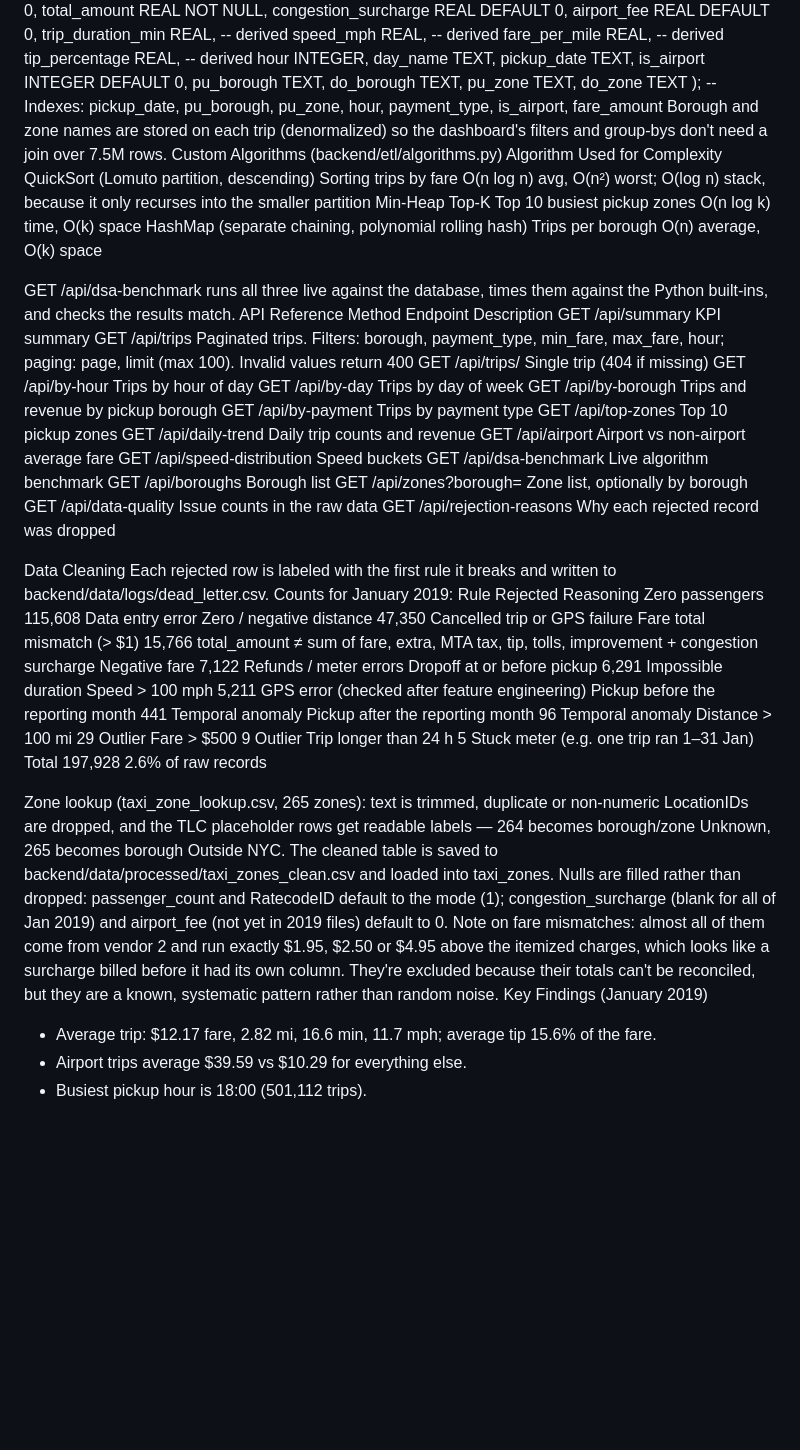
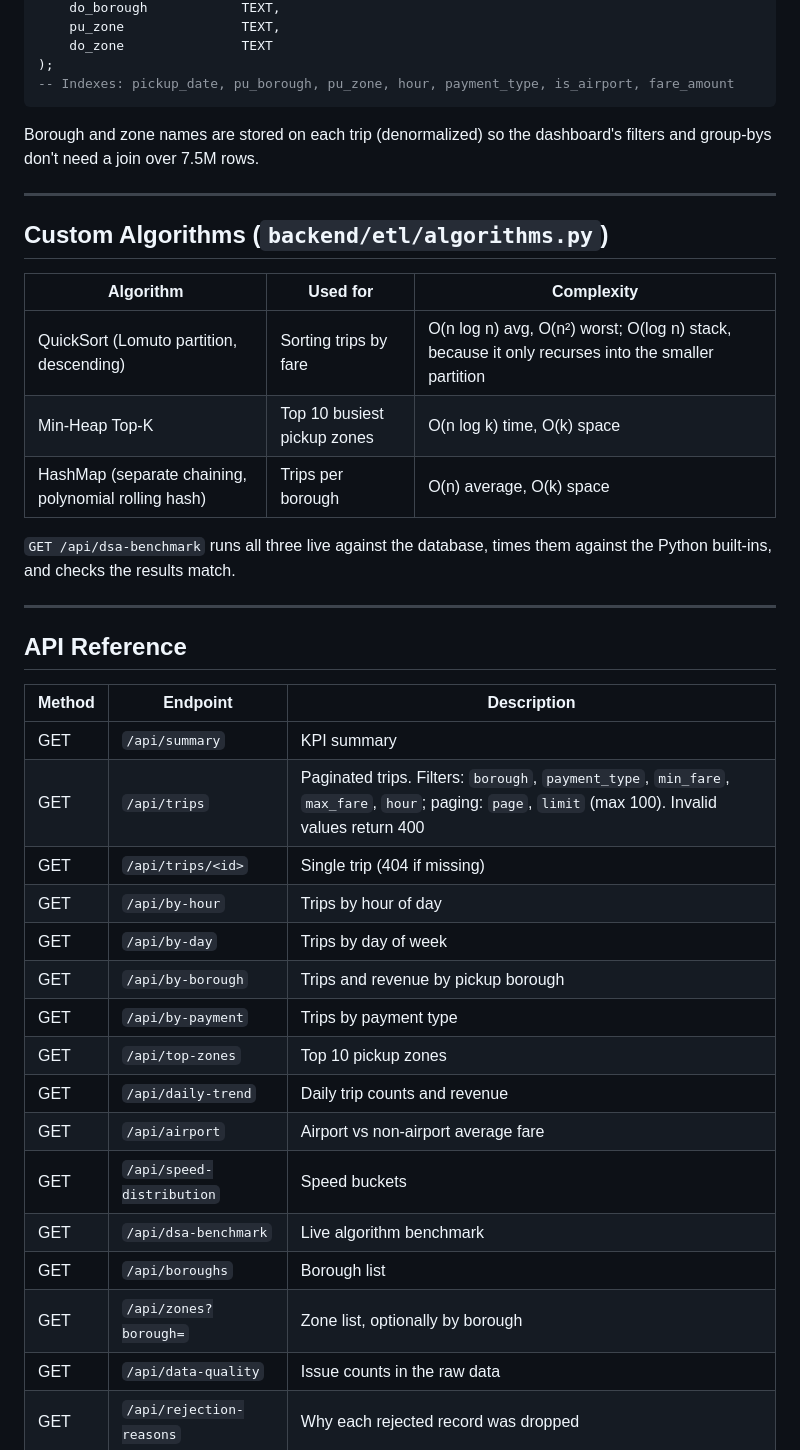
Before and after one commit to dmanzimul-png/urban-mobility-explorer, a Markdown page: README.md, the part around one of its changes. Rendered like a GitHub page; blank space fills up the shorter version.

````diff
--- a/README.md
+++ b/README.md
@@ -159,56 +216,42 @@ CREATE TABLE trips (
     do_zone               TEXT
 );
 -- Indexes: pickup_date, pu_borough, pu_zone, hour, payment_type, is_airport, fare_amount
+```
+
 Borough and zone names are stored on each trip (denormalized) so the dashboard's filters and group-bys don't need a join over 7.5M rows.
-Custom Algorithms (backend/etl/algorithms.py)
-Algorithm	Used for	Complexity
-QuickSort (Lomuto partition, descending)	Sorting trips by fare	O(n log n) avg, O(n²) worst; O(log n) stack, because it only recurses into the smaller partition
-Min-Heap Top-K	Top 10 busiest pickup zones	O(n log k) time, O(k) space
-HashMap (separate chaining, polynomial rolling hash)	Trips per borough	O(n) average, O(k) space
 
+---
 
-GET /api/dsa-benchmark runs all three live against the database, times them against the Python built-ins, and checks the results match.
-API Reference
-Method	Endpoint	Description
-GET	/api/summary	KPI summary
-GET	/api/trips	Paginated trips. Filters: borough, payment_type, min_fare, max_fare, hour; paging: page, limit (max 100). Invalid values return 400
-GET	/api/trips/<id>	Single trip (404 if missing)
-GET	/api/by-hour	Trips by hour of day
-GET	/api/by-day	Trips by day of week
-GET	/api/by-borough	Trips and revenue by pickup borough
-GET	/api/by-payment	Trips by payment type
-GET	/api/top-zones	Top 10 pickup zones
-GET	/api/daily-trend	Daily trip counts and revenue
-GET	/api/airport	Airport vs non-airport average fare
-GET	/api/speed-distribution	Speed buckets
-GET	/api/dsa-benchmark	Live algorithm benchmark
-GET	/api/boroughs	Borough list
-GET	/api/zones?borough=	Zone list, optionally by borough
-GET	/api/data-quality	Issue counts in the raw data
-GET	/api/rejection-reasons	Why each rejected record was dropped
+## Custom Algorithms (`backend/etl/algorithms.py`)
 
+| **Algorithm** | **Used for** | **Complexity** |
+|---|---|---|
+| QuickSort (Lomuto partition, descending) | Sorting trips by fare | O(n log n) avg, O(n²) worst; O(log n) stack, because it only recurses into the smaller partition |
+| Min-Heap Top-K | Top 10 busiest pickup zones | O(n log k) time, O(k) space |
+| HashMap (separate chaining, polynomial rolling hash) | Trips per borough | O(n) average, O(k) space |
 
-Data Cleaning
-Each rejected row is labeled with the first rule it breaks and written to backend/data/logs/dead_letter.csv. Counts for January 2019:
-Rule	Rejected	Reasoning
-Zero passengers	115,608	Data entry error
-Zero / negative distance	47,350	Cancelled trip or GPS failure
-Fare total mismatch (> $1)	15,766	total_amount ≠ sum of fare, extra, MTA tax, tip, tolls, improvement + congestion surcharge
-Negative fare	7,122	Refunds / meter errors
-Dropoff at or before pickup	6,291	Impossible duration
-Speed > 100 mph	5,211	GPS error (checked after feature engineering)
-Pickup before the reporting month	441	Temporal anomaly
-Pickup after the reporting month	96	Temporal anomaly
-Distance > 100 mi	29	Outlier
-Fare > $500	9	Outlier
-Trip longer than 24 h	5	Stuck meter (e.g. one trip ran 1–31 Jan)
-Total	197,928	2.6% of raw records
+`GET /api/dsa-benchmark` runs all three live against the database, times them against the Python built-ins, and checks the results match.
 
+---
 
-Zone lookup (taxi_zone_lookup.csv, 265 zones): text is trimmed, duplicate or non-numeric LocationIDs are dropped, and the TLC placeholder rows get readable labels — 264 becomes borough/zone Unknown, 265 becomes borough Outside NYC. The cleaned table is saved to backend/data/processed/taxi_zones_clean.csv and loaded into taxi_zones.
-Nulls are filled rather than dropped: passenger_count and RatecodeID default to the mode (1); congestion_surcharge (blank for all of Jan 2019) and airport_fee (not yet in 2019 files) default to 0.
-Note on fare mismatches: almost all of them come from vendor 2 and run exactly $1.95, $2.50 or $4.95 above the itemized charges, which looks like a surcharge billed before it had its own column. They're excluded because their totals can't be reconciled, but they are a known, systematic pattern rather than random noise.
-Key Findings (January 2019)
-- Average trip: $12.17 fare, 2.82 mi, 16.6 min, 11.7 mph; average tip 15.6% of the fare.
-- Airport trips average $39.59 vs $10.29 for everything else.
-- Busiest pickup hour is 18:00 (501,112 trips).
+## API Reference
+
+| **Method** | **Endpoint** | **Description** |
+|---|---|---|
+| GET | `/api/summary` | KPI summary |
+| GET | `/api/trips` | Paginated trips. Filters: `borough`, `payment_type`, `min_fare`, `max_fare`, `hour`; paging: `page`, `limit` (max 100). Invalid values return 400 |
+| GET | `/api/trips/<id>` | Single trip (404 if missing) |
+| GET | `/api/by-hour` | Trips by hour of day |
+| GET | `/api/by-day` | Trips by day of week |
+| GET | `/api/by-borough` | Trips and revenue by pickup borough |
+| GET | `/api/by-payment` | Trips by payment type |
+| GET | `/api/top-zones` | Top 10 pickup zones |
+| GET | `/api/daily-trend` | Daily trip counts and revenue |
+| GET | `/api/airport` | Airport vs non-airport average fare |
+| GET | `/api/speed-distribution` | Speed buckets |
+| GET | `/api/dsa-benchmark` | Live algorithm benchmark |
+| GET | `/api/boroughs` | Borough list |
+| GET | `/api/zones?borough=` | Zone list, optionally by borough |
+| GET | `/api/data-quality` | Issue counts in the raw data |
+| GET | `/api/rejection-reasons` | Why each rejected record was dropped |
+
````
Also changed, not shown: other parts of README.md (+129 -34 lines).
